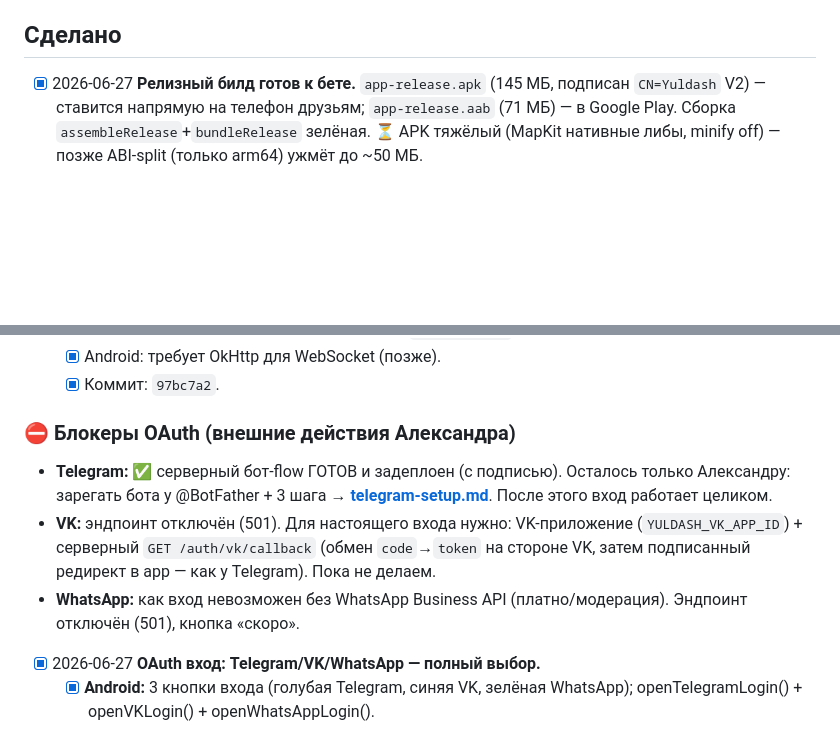
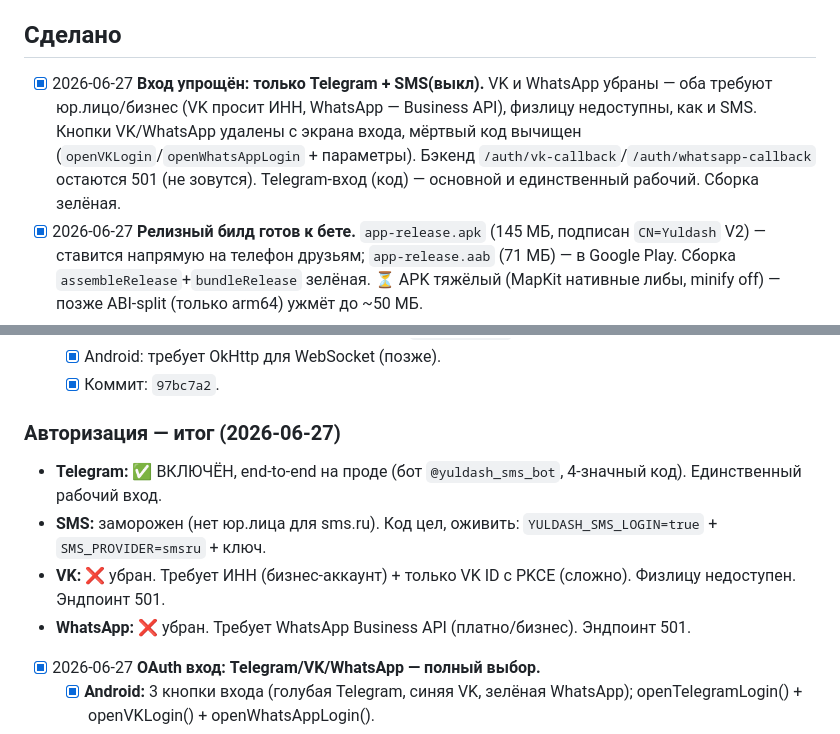
Before and after one commit to bairasbai/yuldash, a Markdown page: docs/tasks.md, 2 parts joined by grey strips. Drawn GitHub-style; blank space fills up the shorter version.

Commit message:
docs: вход = только Telegram + SMS(выкл); VK/WhatsApp убраны (требуют юр.лицо)

```diff
--- a/docs/tasks.md
+++ b/docs/tasks.md
@@ -77,6 +77,7 @@
 - [x] Launcher-иконка качественно выглядит в ресурсах Android и подключена в манифесте.
 
 ## Сделано
+- [x] 2026-06-27 **Вход упрощён: только Telegram + SMS(выкл).** VK и WhatsApp убраны — оба требуют юр.лицо/бизнес (VK просит ИНН, WhatsApp — Business API), физлицу недоступны, как и SMS. Кнопки VK/WhatsApp удалены с экрана входа, мёртвый код вычищен (`openVKLogin`/`openWhatsAppLogin` + параметры). Бэкенд `/auth/vk-callback`/`/auth/whatsapp-callback` остаются 501 (не зовутся). Telegram-вход (код) — основной и единственный рабочий. Сборка зелёная.
 - [x] 2026-06-27 **Релизный билд готов к бете.** `app-release.apk` (145 МБ, подписан `CN=Yuldash` V2) — ставится напрямую на телефон друзьям; `app-release.aab` (71 МБ) — в Google Play. Сборка `assembleRelease`+`bundleRelease` зелёная. ⏳ APK тяжёлый (MapKit нативные либы, minify off) — позже ABI-split (только arm64) ужмёт до ~50 МБ.
 - [x] 2026-06-27 **Realtime-чат по WebSocket (ActiveTripScreen).**
   - [x] Сервер проверен end-to-end через `wss://yulbash.ru/ws/bookings/{id}?token=JWT` (подключение+broadcast+persist). nginx настроен на WS upgrade (`map $http_upgrade` + заголовки + `proxy_read_timeout 3600s`). uvicorn с `websockets 16.0`.
@@ -126,10 +127,11 @@
   - [x] Android: требует OkHttp для WebSocket (позже).
   - [x] Коммит: `97bc7a2`.
 
-### ⛔ Блокеры OAuth (внешние действия Александра)
-- **Telegram:** ✅ серверный бот-flow ГОТОВ и задеплоен (с подписью). Осталось только Александру: зарегать бота у @BotFather + 3 шага → **[telegram-setup.md](telegram-setup.md)**. После этого вход работает целиком.
-- **VK:** эндпоинт отключён (501). Для настоящего входа нужно: VK-приложение (`YULDASH_VK_APP_ID`) + серверный `GET /auth/vk/callback` (обмен `code`→`token` на стороне VK, затем подписанный редирект в app — как у Telegram). Пока не делаем.
-- **WhatsApp:** как вход невозможен без WhatsApp Business API (платно/модерация). Эндпоинт отключён (501), кнопка «скоро».
+### Авторизация — итог (2026-06-27)
+- **Telegram:** ✅ ВКЛЮЧЁН, end-to-end на проде (бот `@yuldash_sms_bot`, 4-значный код). Единственный рабочий вход.
+- **SMS:** заморожен (нет юр.лица для sms.ru). Код цел, оживить: `YULDASH_SMS_LOGIN=true` + `SMS_PROVIDER=smsru` + ключ.
+- **VK:** ❌ убран. Требует ИНН (бизнес-аккаунт) + только VK ID с PKCE (сложно). Физлицу недоступен. Эндпоинт 501.
+- **WhatsApp:** ❌ убран. Требует WhatsApp Business API (платно/бизнес). Эндпоинт 501.
 
 - [x] 2026-06-27 **OAuth вход: Telegram/VK/WhatsApp — полный выбор.**
   - [x] **Android:** 3 кнопки входа (голубая Telegram, синяя VK, зелёная WhatsApp); openTelegramLogin() + openVKLogin() + openWhatsAppLogin().
```
Also changed, not shown: docs/00-INDEX.md (+1 -1 lines).
